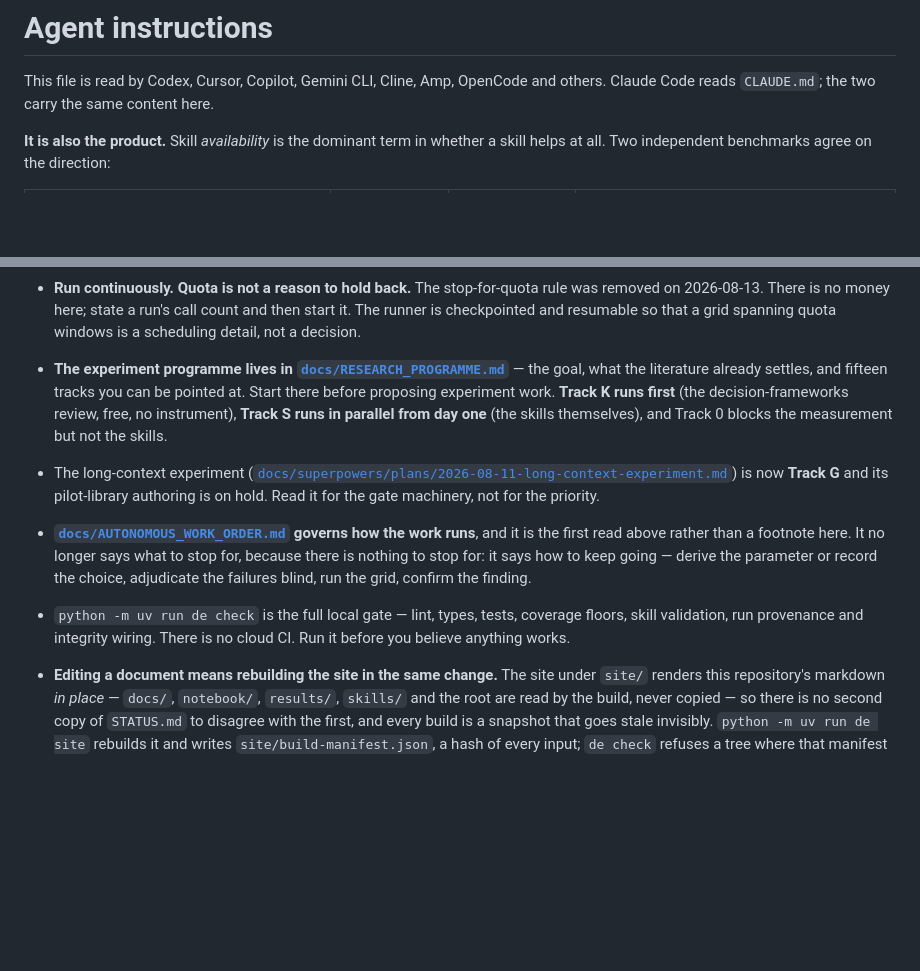
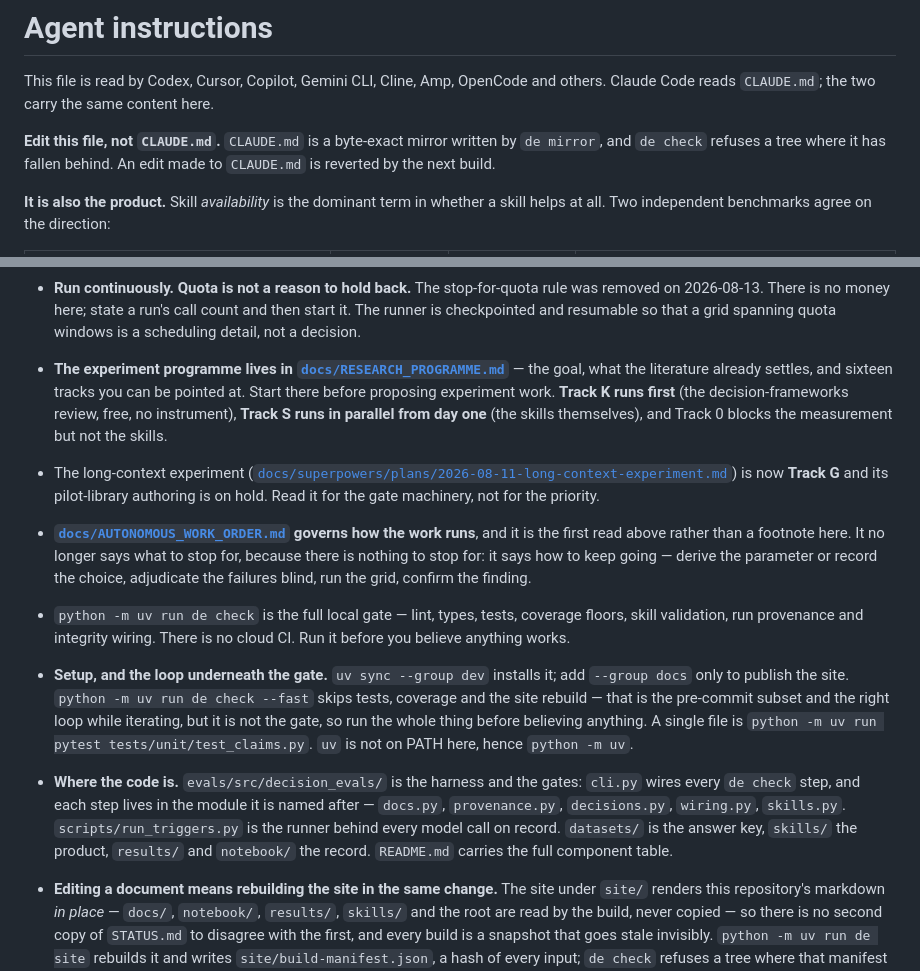
Before and after one commit to AngelCampa1/decision-making, a Markdown page: AGENTS.md, 2 parts joined by grey strips. GitHub-like rendering; blank space fills up the shorter version.

```diff
--- a/AGENTS.md
+++ b/AGENTS.md
@@ -2,6 +2,10 @@
 
 This file is read by Codex, Cursor, Copilot, Gemini CLI, Cline, Amp, OpenCode
 and others. Claude Code reads `CLAUDE.md`; the two carry the same content here.
+
+**Edit this file, not `CLAUDE.md`.** `CLAUDE.md` is a byte-exact mirror written
+by `de mirror`, and `de check` refuses a tree where it has fallen behind. An
+edit made to `CLAUDE.md` is reverted by the next build.
 
 **It is also the product.** Skill *availability* is the dominant term in whether
 a skill helps at all. Two independent benchmarks agree on the direction:
@@ -235,7 +239,7 @@ If you are an agent contributing here rather than a user installing the skills:
 
 - **The experiment programme lives in
   [`docs/RESEARCH_PROGRAMME.md`](docs/RESEARCH_PROGRAMME.md)** — the goal, what
-  the literature already settles, and fifteen tracks you can be pointed at.
+  the literature already settles, and sixteen tracks you can be pointed at.
   Start there before proposing experiment work. **Track K runs first** (the
   decision-frameworks review, free, no instrument), **Track S runs in parallel
   from day one** (the skills themselves), and Track 0 blocks the measurement
@@ -252,6 +256,19 @@ If you are an agent contributing here rather than a user installing the skills:
 - `python -m uv run de check` is the full local gate — lint, types, tests,
   coverage floors, skill validation, run provenance and integrity wiring. There
   is no cloud CI. Run it before you believe anything works.
+- **Setup, and the loop underneath the gate.** `uv sync --group dev` installs
+  it; add `--group docs` only to publish the site. `python -m uv run de check
+  --fast` skips tests, coverage and the site rebuild — that is the pre-commit
+  subset and the right loop while iterating, but it is not the gate, so run the
+  whole thing before believing anything. A single file is `python -m uv run
+  pytest tests/unit/test_claims.py`. `uv` is not on PATH here, hence `python -m
+  uv`.
+- **Where the code is.** `evals/src/decision_evals/` is the harness and the
+  gates: `cli.py` wires every `de check` step, and each step lives in the module
+  it is named after — `docs.py`, `provenance.py`, `decisions.py`, `wiring.py`,
+  `skills.py`. `scripts/run_triggers.py` is the runner behind every model call on
+  record. `datasets/` is the answer key, `skills/` the product, `results/` and
+  `notebook/` the record. `README.md` carries the full component table.
 - **Editing a document means rebuilding the site in the same change.** The site
   under `site/` renders this repository's markdown *in place* — `docs/`,
   `notebook/`, `results/`, `skills/` and the root are read by the build, never
```
Also changed, not shown: CLAUDE.md (+18 -1 lines), docs/RESEARCH_PROGRAMME.md (+1 -1 lines).
